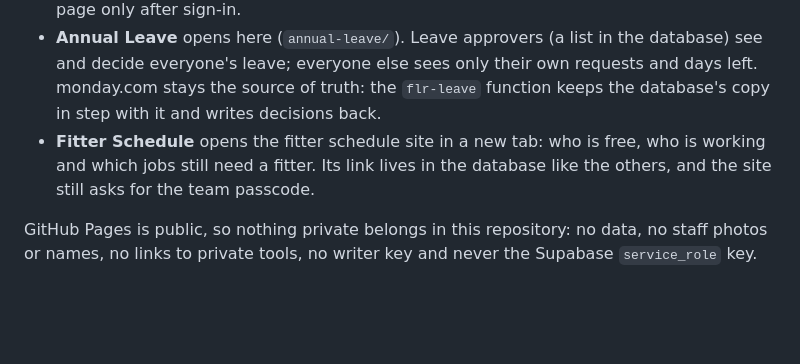
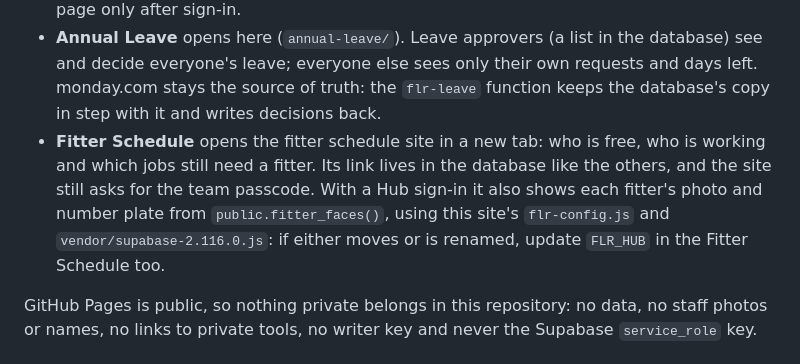
Before and after one commit to FLRMarketing/flr-hub, a Markdown page: README.md, the part around the change. Rendered like a GitHub page; blank space fills up the shorter version.

Commit message:
README: the Fitter Schedule's photos and plates use this site's sign-in files
Co-Authored-By: Claude Opus 5.5 <noreply@anthropic.com>

```diff
--- a/README.md
+++ b/README.md
@@ -9,7 +9,9 @@ The front door to FLR's staff tools. One FLR account (the Cost Estimator's sign-
   everyone else sees only their own requests and days left. monday.com stays the source of truth: the `flr-leave`
   function keeps the database's copy in step with it and writes decisions back.
 - **Fitter Schedule** opens the fitter schedule site in a new tab: who is free, who is working and which jobs still need a
-  fitter. Its link lives in the database like the others, and the site still asks for the team passcode.
+  fitter. Its link lives in the database like the others, and the site still asks for the team passcode. With a Hub sign-in it also shows
+  each fitter's photo and number plate from `public.fitter_faces()`, using this site's `flr-config.js` and
+  `vendor/supabase-2.116.0.js`: if either moves or is renamed, update `FLR_HUB` in the Fitter Schedule too.
 
 GitHub Pages is public, so nothing private belongs in this repository: no data, no staff photos or names, no links to
 private tools, no writer key and never the Supabase `service_role` key.
```
